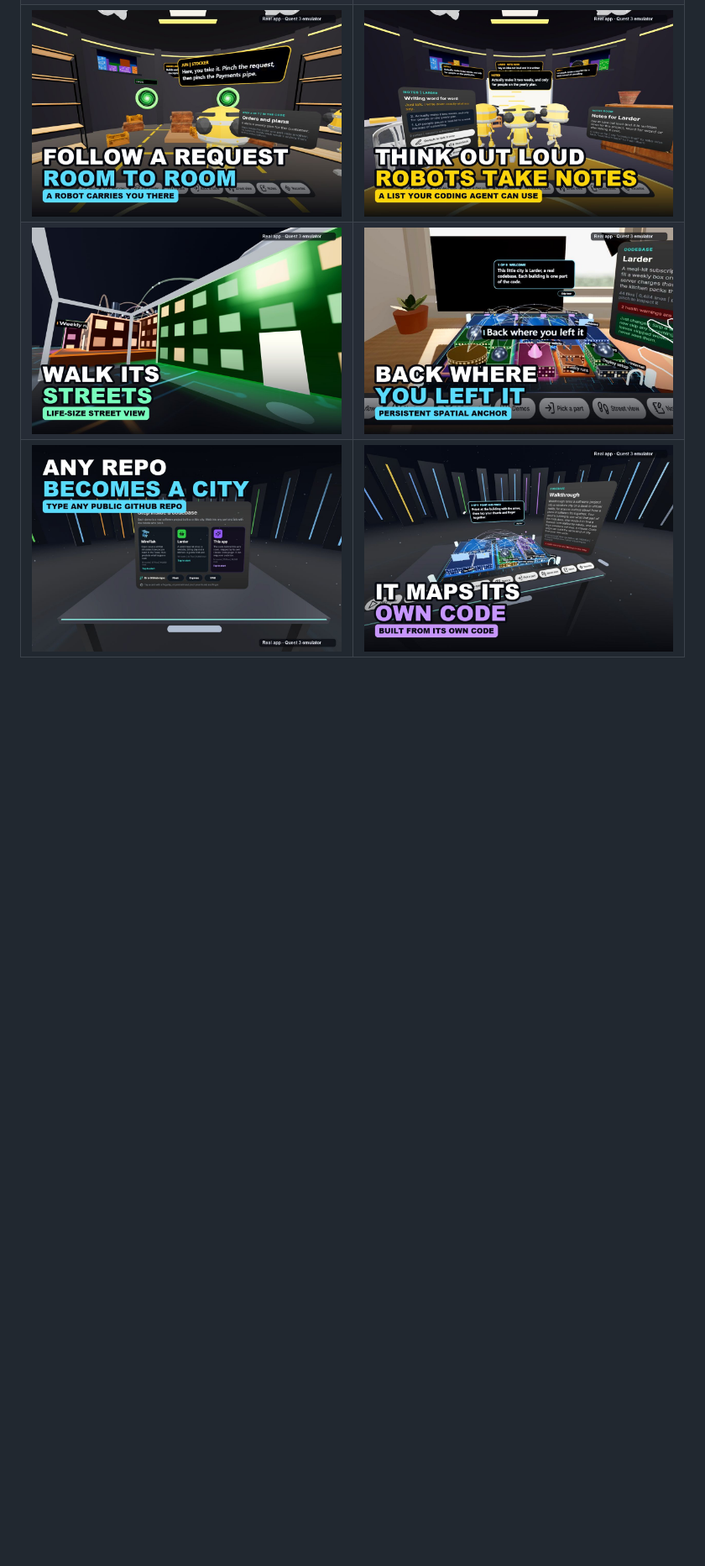
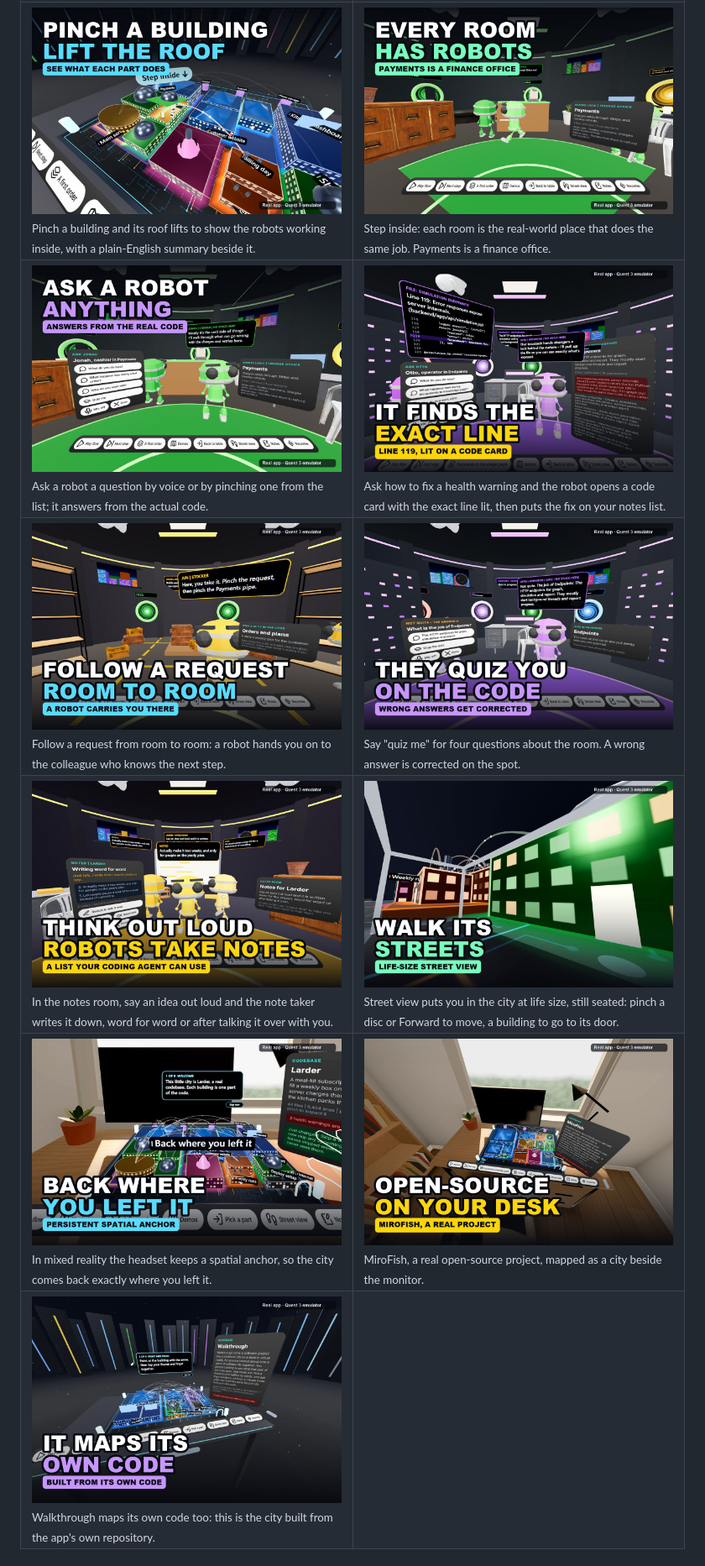
Before and after one commit to calebluh/meta-start-hackathon, a Markdown page: README.md, the part around one of its changes. Shown at 84% size. GitHub-like rendering; pictures changed too: docs/images/10-quiz.jpg (added), docs/images/14-mirofish.jpg (added); blank space fills up the shorter version.

```diff
--- a/README.md
+++ b/README.md
@@ -98,15 +54,27 @@ directly.
   </tr>
   <tr>
-    <td><img src="docs/images/09-flow.jpg" alt="Follow a request from room to room" /></td>
-    <td><img src="docs/images/11-notes.jpg" alt="Think out loud: the robots take notes" /></td>
+    <td valign="top"><img src="docs/images/05-roof.jpg" alt="Pinch a building, lift the roof" /><br /><sub>Pinch a building and its roof lifts to show the robots working inside, with a plain-English summary beside it.</sub></td>
+    <td valign="top"><img src="docs/images/06-room.jpg" alt="Every room has robots" /><br /><sub>Step inside: each room is the real-world place that does the same job. Payments is a finance office.</sub></td>
   </tr>
   <tr>
-    <td><img src="docs/images/12-street.jpg" alt="Walk the city's streets at life size" /></td>
-    <td><img src="docs/images/13-anchor.jpg" alt="Back where you left it: a persistent spatial anchor" /></td>
+    <td valign="top"><img src="docs/images/07-answer.jpg" alt="Ask a robot anything" /><br /><sub>Ask a robot a question by voice or by pinching one from the list; it answers from the actual code.</sub></td>
+    <td valign="top"><img src="docs/images/08-line.jpg" alt="It finds the exact line" /><br /><sub>Ask how to fix a health warning and the robot opens a code card with the exact line lit, then puts the fix on your notes list.</sub></td>
   </tr>
   <tr>
-    <td><img src="docs/images/02-pick.jpg" alt="Any repository becomes a city" /></td>
-    <td><img src="docs/images/15-self.jpg" alt="It even maps its own code" /></td>
+    <td valign="top"><img src="docs/images/09-flow.jpg" alt="Follow a request room to room" /><br /><sub>Follow a request from room to room: a robot hands you on to the colleague who knows the next step.</sub></td>
+    <td valign="top"><img src="docs/images/10-quiz.jpg" alt="They quiz you on the code" /><br /><sub>Say "quiz me" for four questions about the room. A wrong answer is corrected on the spot.</sub></td>
+  </tr>
+  <tr>
+    <td valign="top"><img src="docs/images/11-notes.jpg" alt="Think out loud, robots take notes" /><br /><sub>In the notes room, say an idea out loud and the note taker writes it down, word for word or after talking it over with you.</sub></td>
+    <td valign="top"><img src="docs/images/12-street.jpg" alt="Walk its streets" /><br /><sub>Street view puts you in the city at life size, still seated: pinch a disc or Forward to move, a building to go to its door.</sub></td>
+  </tr>
+  <tr>
+    <td valign="top"><img src="docs/images/13-anchor.jpg" alt="Back where you left it" /><br /><sub>In mixed reality the headset keeps a spatial anchor, so the city comes back exactly where you left it.</sub></td>
+    <td valign="top"><img src="docs/images/14-mirofish.jpg" alt="Open source on your desk" /><br /><sub>MiroFish, a real open-source project, mapped as a city beside the monitor.</sub></td>
+  </tr>
+  <tr>
+    <td valign="top"><img src="docs/images/15-self.jpg" alt="It maps its own code" /><br /><sub>Walkthrough maps its own code too: this is the city built from the app's own repository.</sub></td>
+    <td valign="top"></td>
   </tr>
 </table>
 
```
Also changed, not shown: other parts of README.md (+60 -67 lines), docs/images/03-hands.jpg (added).
